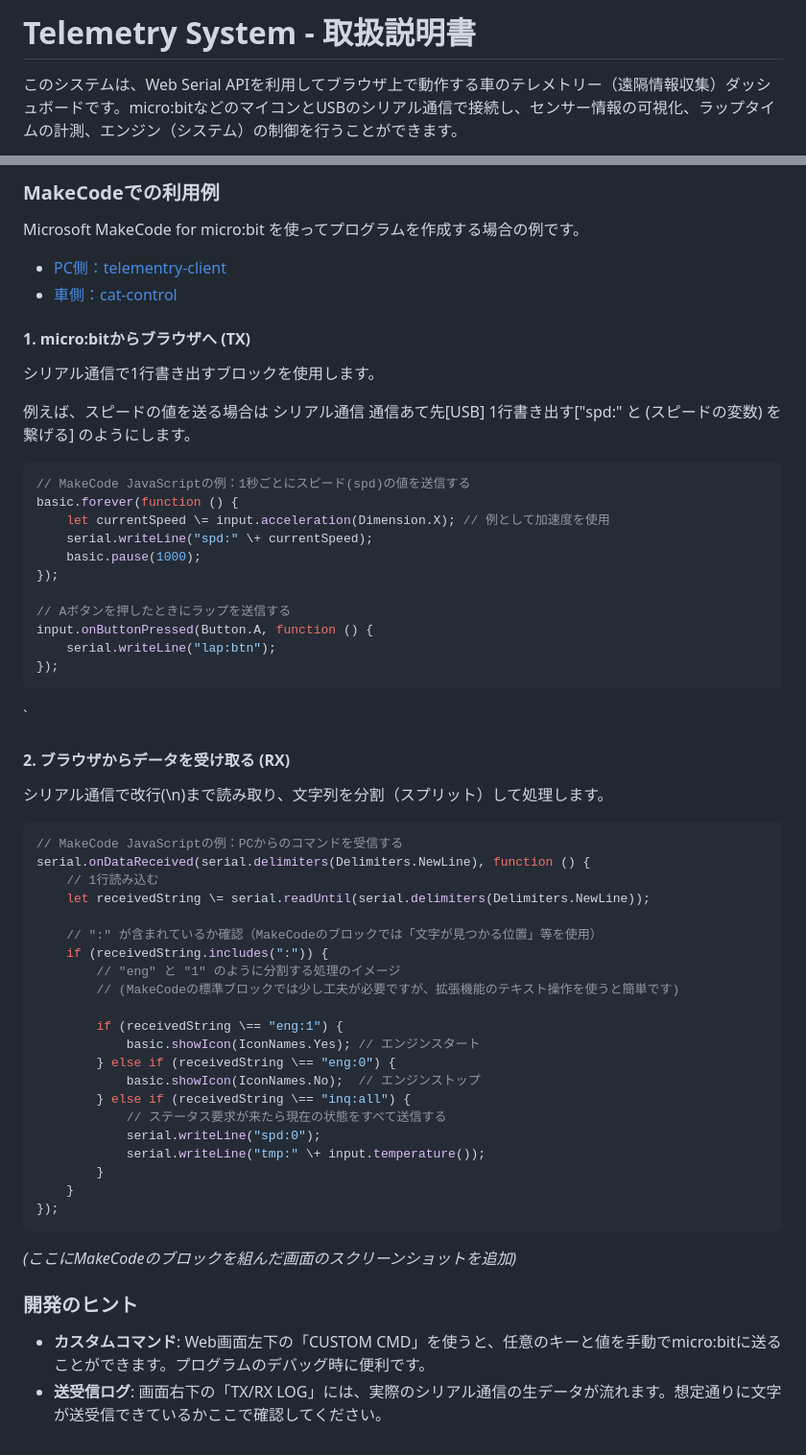
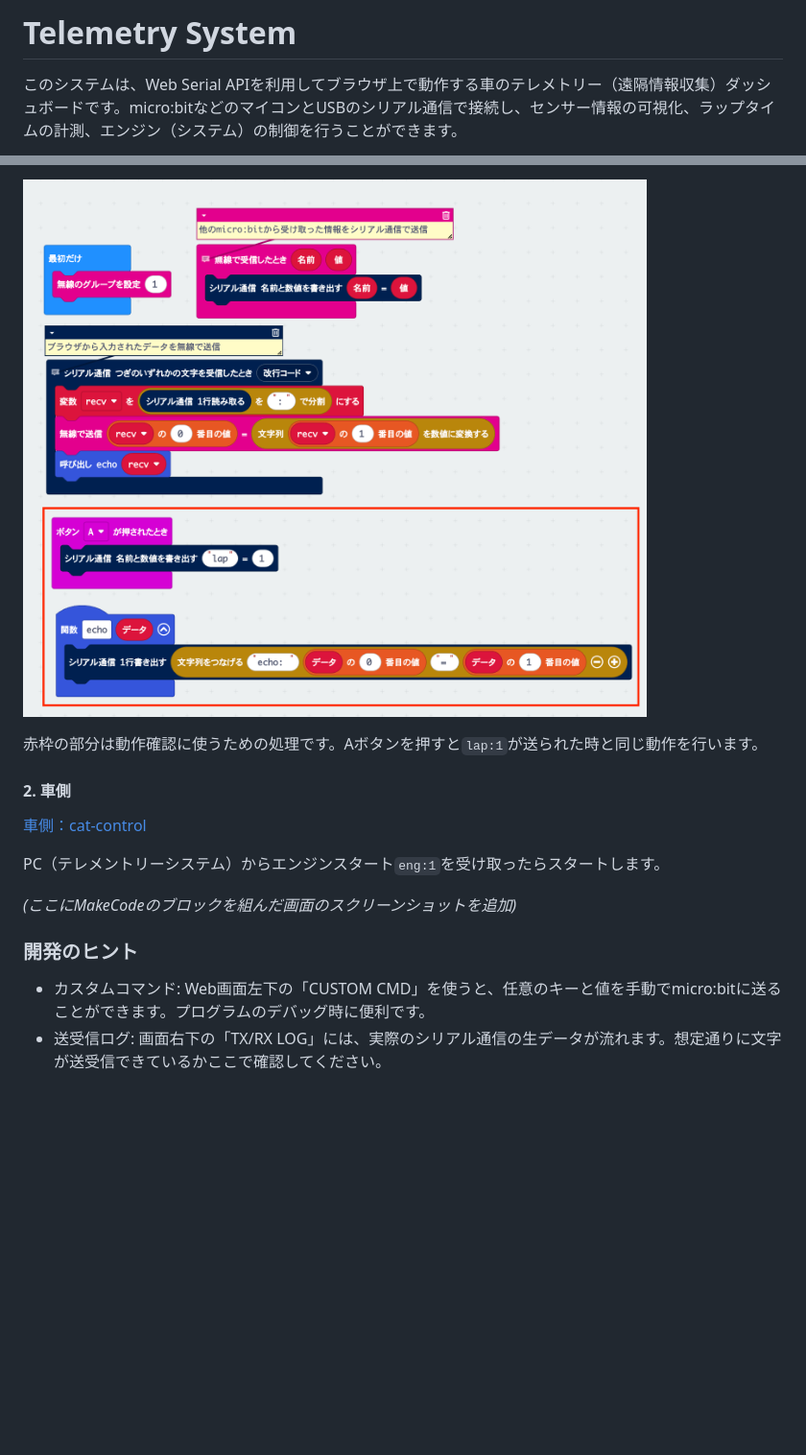
Before and after one commit to kwaka1208/microbit, a Markdown page: telemetry/README.md, 2 parts joined by grey strips. Shown: that part at 96% size. Drawn GitHub-style; pictures changed too: telemetry/pc.png (added); blank space fills up the shorter version.

````diff
--- a/telemetry/README.md
+++ b/telemetry/README.md
@@ -1,4 +1,4 @@
-# **Telemetry System \- 取扱説明書**
+# Telemetry System
 
 このシステムは、Web Serial APIを利用してブラウザ上で動作する車のテレメトリー（遠隔情報収集）ダッシュボードです。micro:bitなどのマイコンとUSBのシリアル通信で接続し、センサー情報の可視化、ラップタイムの計測、エンジン（システム）の制御を行うことができます。
 
@@ -60,63 +69,18 @@
 
-### **MakeCodeでの利用例**
+![](pc.png)
 
-Microsoft MakeCode for micro:bit を使ってプログラムを作成する場合の例です。
+赤枠の部分は動作確認に使うための処理です。Aボタンを押すと`lap:1`が送られた時と同じ動作を行います。
 
-- [PC側：telementry-client](https://makecode.microbit.org/S67601-05149-79223-33048)
-- [車側：cat-control]()
+#### 2. 車側
 
+[車側：cat-control]()
 
-#### **1\. micro:bitからブラウザへ (TX)**
+PC（テレメントリーシステム）からエンジンスタート`eng:1`を受け取ったらスタートします。
 
-シリアル通信で1行書き出すブロックを使用します。
-
-例えば、スピードの値を送る場合は シリアル通信 通信あて先\[USB\] 1行書き出す\["spd:" と (スピードの変数) を繋げる\] のようにします。
-
-```javascript
-// MakeCode JavaScriptの例：1秒ごとにスピード(spd)の値を送信する
-basic.forever(function () {
-    let currentSpeed \= input.acceleration(Dimension.X); // 例として加速度を使用
-    serial.writeLine("spd:" \+ currentSpeed);
-    basic.pause(1000);
-});
-
-// Aボタンを押したときにラップを送信する
-input.onButtonPressed(Button.A, function () {
-    serial.writeLine("lap:btn");
-});
-```
-`
-#### **2\. ブラウザからデータを受け取る (RX)**
-
-シリアル通信で改行(\\n)まで読み取り、文字列を分割（スプリット）して処理します。
-
-```javascript
-// MakeCode JavaScriptの例：PCからのコマンドを受信する
-serial.onDataReceived(serial.delimiters(Delimiters.NewLine), function () {
-    // 1行読み込む
-    let receivedString \= serial.readUntil(serial.delimiters(Delimiters.NewLine));
-
-    // ":" が含まれているか確認（MakeCodeのブロックでは「文字が見つかる位置」等を使用）
-    if (receivedString.includes(":")) {
-        // "eng" と "1" のように分割する処理のイメージ
-        // (MakeCodeの標準ブロックでは少し工夫が必要ですが、拡張機能のテキスト操作を使うと簡単です)
-
-        if (receivedString \== "eng:1") {
-            basic.showIcon(IconNames.Yes); // エンジンスタート
-        } else if (receivedString \== "eng:0") {
-            basic.showIcon(IconNames.No);  // エンジンストップ
-        } else if (receivedString \== "inq:all") {
-            // ステータス要求が来たら現在の状態をすべて送信する
-            serial.writeLine("spd:0");
-            serial.writeLine("tmp:" \+ input.temperature());
-        }
-    }
-});
-```
 
 *(ここにMakeCodeのブロックを組んだ画面のスクリーンショットを追加)*
 
-### **開発のヒント**
+### 開発のヒント
 
-* **カスタムコマンド**: Web画面左下の「CUSTOM CMD」を使うと、任意のキーと値を手動でmicro:bitに送ることができます。プログラムのデバッグ時に便利です。
-* **送受信ログ**: 画面右下の「TX/RX LOG」には、実際のシリアル通信の生データが流れます。想定通りに文字が送受信できているかここで確認してください。
+* カスタムコマンド: Web画面左下の「CUSTOM CMD」を使うと、任意のキーと値を手動でmicro:bitに送ることができます。プログラムのデバッグ時に便利です。
+* 送受信ログ: 画面右下の「TX/RX LOG」には、実際のシリアル通信の生データが流れます。想定通りに文字が送受信できているかここで確認してください。
````
Also changed, not shown: other parts of telemetry/README.md (+28 -19 lines), telemetry/car.png (added).
